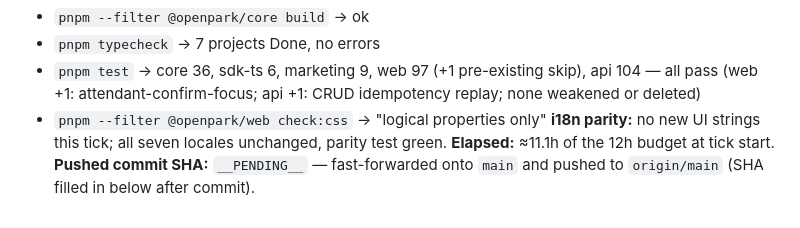
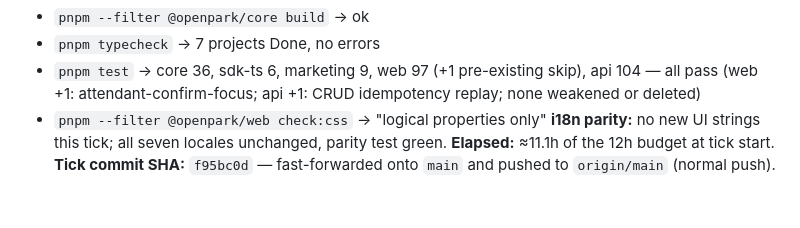
Before and after one commit to talacha/openpark.io, a Markdown page: .agents/reviews/LOOP-SUMMARY.md, the part around the change. Drawn GitHub-style.

Commit message:
docs(loop): record iteration-9 tick SHA in LOOP-SUMMARY

```diff
--- a/.agents/reviews/LOOP-SUMMARY.md
+++ b/.agents/reviews/LOOP-SUMMARY.md
@@ -556,4 +556,4 @@ budget; this is the final feature tick.
 - `pnpm --filter @openpark/web check:css` → "logical properties only"
 **i18n parity:** no new UI strings this tick; all seven locales unchanged, parity test green.
 **Elapsed:** ≈11.1h of the 12h budget at tick start.
-**Pushed commit SHA:** `__PENDING__` — fast-forwarded onto `main` and pushed to `origin/main` (SHA filled in below after commit).
+**Tick commit SHA:** `f95bc0d` — fast-forwarded onto `main` and pushed to `origin/main` (normal push).
```
